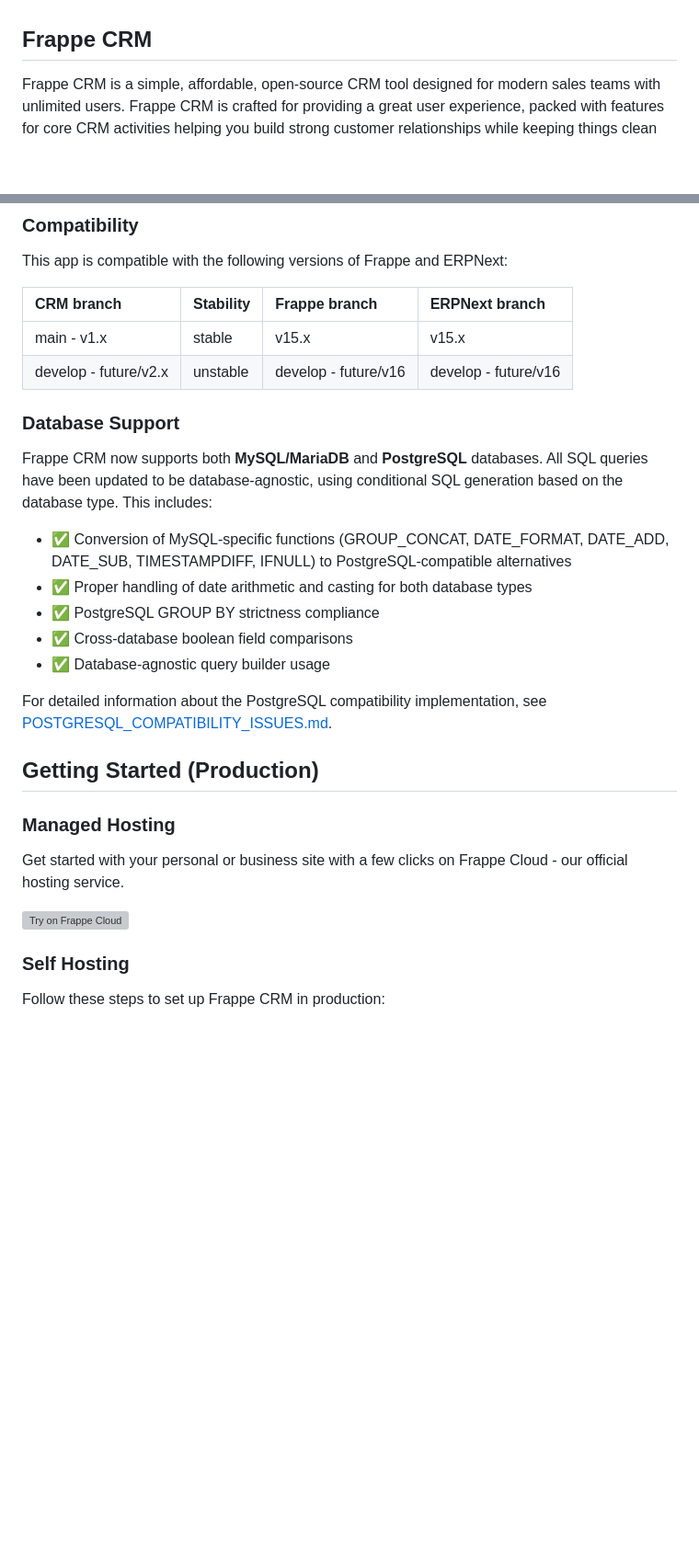
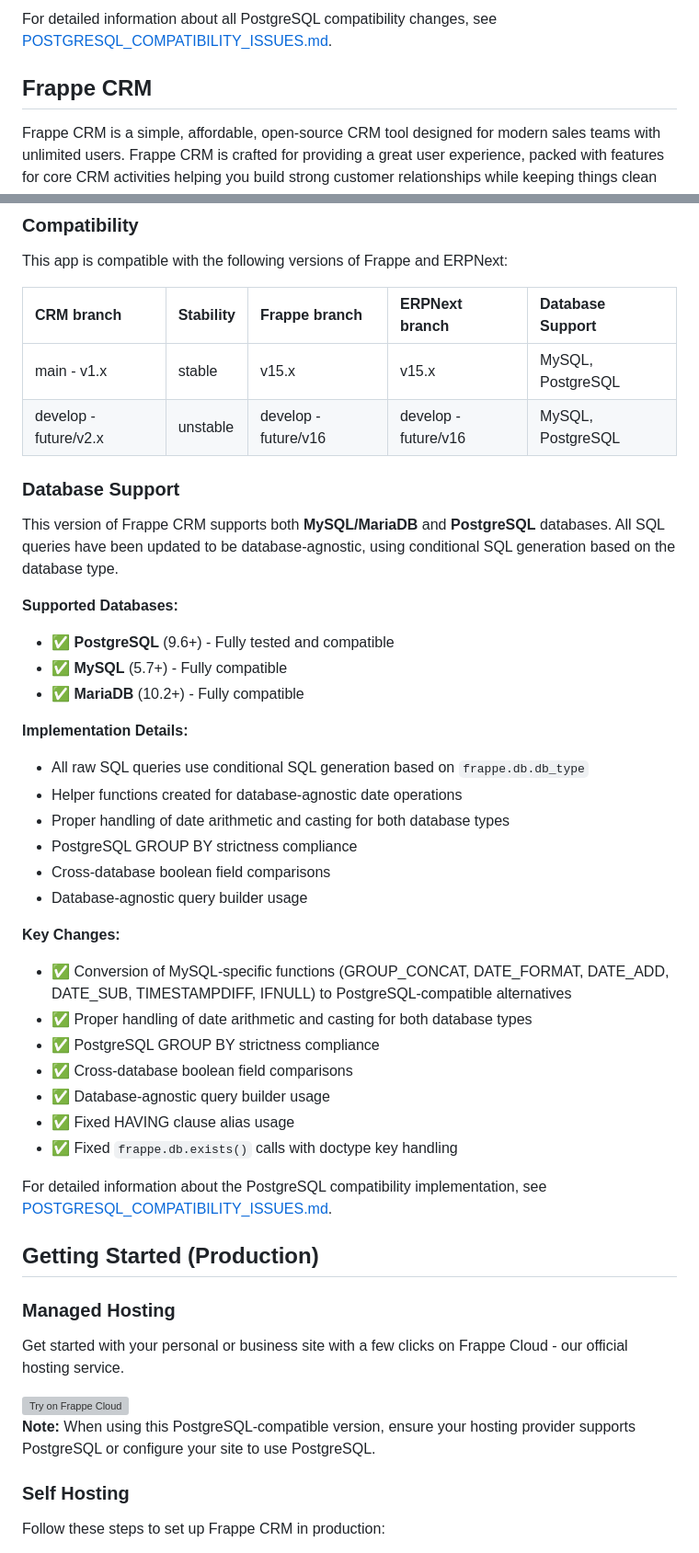
Before and after one commit to VikashMediboina/frappe-crm-postgres, a Markdown page: README.md, 2 parts joined by grey strips. Shown at 92% size. Rendered like a GitHub page; blank space fills up the shorter version; grey boxes are pictures that could not be loaded.

Commit message:
Revise README for PostgreSQL Patched Edition
Updated README to reflect PostgreSQL compatibility and enhancements.

```diff
--- a/README.md
+++ b/README.md
@@ -23,3 +73,4 @@
+For detailed information about all PostgreSQL compatibility changes, see [POSTGRESQL_COMPATIBILITY_ISSUES.md](POSTGRESQL_COMPATIBILITY_ISSUES.md).
 
 ## Frappe CRM
 
@@ -87,20 +141,36 @@ The motivation behind building Frappe CRM stems from the need for a simple, cust
 ### Compatibility
 This app is compatible with the following versions of Frappe and ERPNext:
 
-| CRM branch            | Stability | Frappe branch        | ERPNext branch       |
-| :-------------------- | :-------- | :------------------- | :------------------- |
-| main - v1.x           | stable    | v15.x                | v15.x                |
-| develop - future/v2.x | unstable  | develop - future/v16 | develop - future/v16 |
+| CRM branch            | Stability | Frappe branch        | ERPNext branch       | Database Support |
+| :-------------------- | :-------- | :------------------- | :------------------- | :--------------- |
+| main - v1.x           | stable    | v15.x                | v15.x                | MySQL, PostgreSQL |
+| develop - future/v2.x | unstable  | develop - future/v16 | develop - future/v16 | MySQL, PostgreSQL |
 
 ### Database Support
 
-Frappe CRM now supports both **MySQL/MariaDB** and **PostgreSQL** databases. All SQL queries have been updated to be database-agnostic, using conditional SQL generation based on the database type. This includes:
+This version of Frappe CRM supports both **MySQL/MariaDB** and **PostgreSQL** databases. All SQL queries have been updated to be database-agnostic, using conditional SQL generation based on the database type.
 
+**Supported Databases:**
+- ✅ **PostgreSQL** (9.6+) - Fully tested and compatible
+- ✅ **MySQL** (5.7+) - Fully compatible
+- ✅ **MariaDB** (10.2+) - Fully compatible
+
+**Implementation Details:**
+- All raw SQL queries use conditional SQL generation based on `frappe.db.db_type`
+- Helper functions created for database-agnostic date operations
+- Proper handling of date arithmetic and casting for both database types
+- PostgreSQL GROUP BY strictness compliance
+- Cross-database boolean field comparisons
+- Database-agnostic query builder usage
+
+**Key Changes:**
 - ✅ Conversion of MySQL-specific functions (GROUP_CONCAT, DATE_FORMAT, DATE_ADD, DATE_SUB, TIMESTAMPDIFF, IFNULL) to PostgreSQL-compatible alternatives
 - ✅ Proper handling of date arithmetic and casting for both database types
 - ✅ PostgreSQL GROUP BY strictness compliance
 - ✅ Cross-database boolean field comparisons
 - ✅ Database-agnostic query builder usage
+- ✅ Fixed HAVING clause alias usage
+- ✅ Fixed `frappe.db.exists()` calls with doctype key handling
 
 For detailed information about the PostgreSQL compatibility implementation, see [POSTGRESQL_COMPATIBILITY_ISSUES.md](POSTGRESQL_COMPATIBILITY_ISSUES.md).
 
@@ -117,6 +187,8 @@ Get started with your personal or business site with a few clicks on Frappe Clou
 		</picture>
 	</a>
 </div>
+
+**Note:** When using this PostgreSQL-compatible version, ensure your hosting provider supports PostgreSQL or configure your site to use PostgreSQL.
 
 ### Self Hosting
 
```
Also changed, not shown: other parts of README.md (+122 -9 lines).
